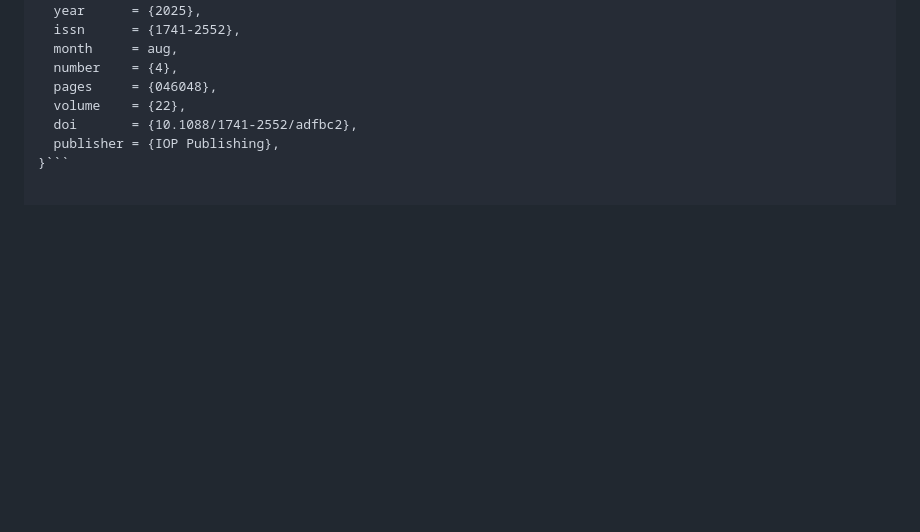
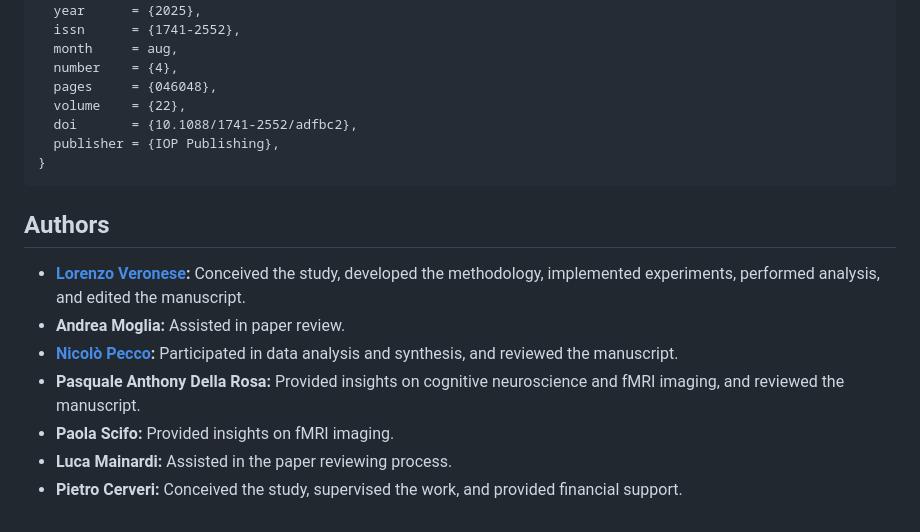
Before and after one commit to LorenzoVeronese/GRU-Decoding_JNE, a Markdown page: README.md, the part around the change printed below. GitHub-like rendering; blank space fills up the shorter version.

Commit message:
Add authors and contributions to README
Added authors section with contributions and links.

````diff
--- a/README.md
+++ b/README.md
@@ -59,4 +58,14 @@ If you find this work helpful, please consider citing our paper:
   volume    = {22},
   doi       = {10.1088/1741-2552/adfbc2},
   publisher = {IOP Publishing},
-}```
+}
+```
+
+## Authors
+* **[Lorenzo Veronese](https://www.linkedin.com/in/lorenzo-v-veronese):** Conceived the study, developed the methodology, implemented experiments, performed analysis, and edited the manuscript.
+* **Andrea Moglia:** Assisted in paper review.
+* **[Nicolò Pecco](https://www.linkedin.com/in/nicolo-pecco/):** Participated in data analysis and synthesis, and reviewed the manuscript.
+* **Pasquale Anthony Della Rosa:** Provided insights on cognitive neuroscience and fMRI imaging, and reviewed the manuscript.
+* **Paola Scifo:** Provided insights on fMRI imaging.
+* **Luca Mainardi:** Assisted in the paper reviewing process.
+* **Pietro Cerveri:** Conceived the study, supervised the work, and provided financial support.
````
Also changed, not shown: other parts of README.md (+0 -1 lines).
